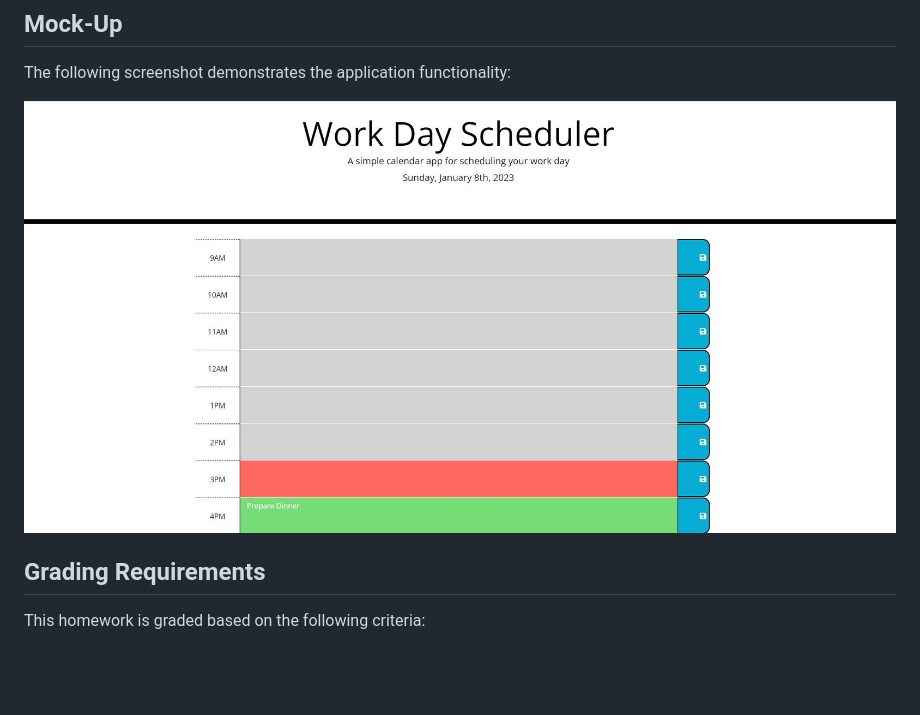
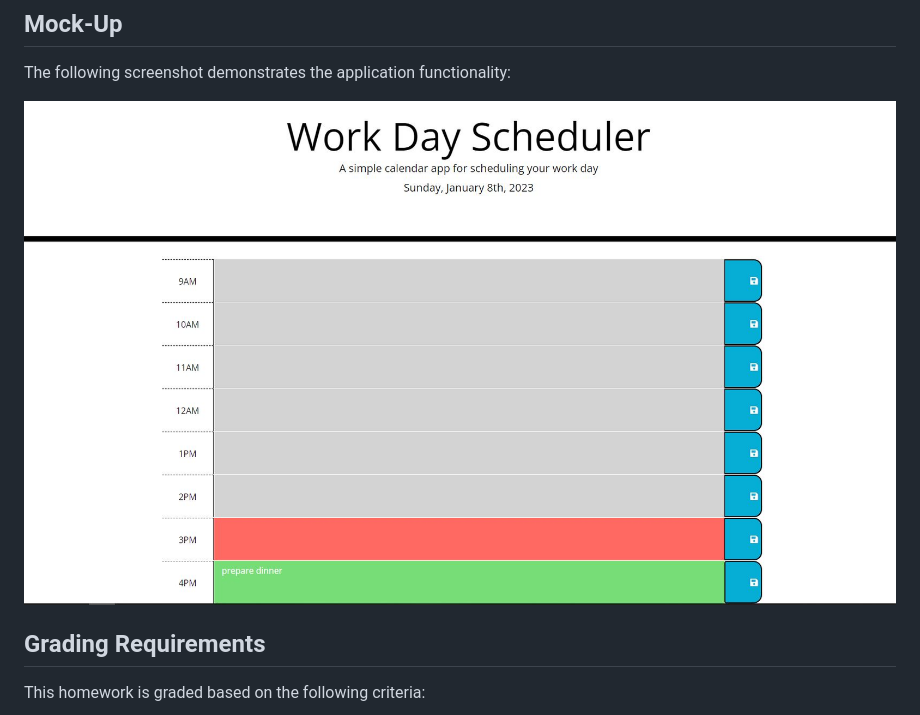
Before and after one commit to Lferg98/Day-Scheduler, a Markdown page: README.md, the part around the change. Drawn GitHub-style; pictures changed too: assets/screen-capture.JPG (deleted), assets/website-screenshot.JPG (added); blank space fills up the shorter version.

Commit message:
final screenshot adjustment

```diff
--- a/README.md
+++ b/README.md
@@ -41,7 +41,7 @@ This repository reflects the 5th challenge given to students in the Monash Unive
 
 The following screenshot demonstrates the application functionality:
 
-![day planner demo](./assets/screen-capture.JPG)
+![day planner demo](./assets/website-screenshot.JPG)
 
 
 
```
